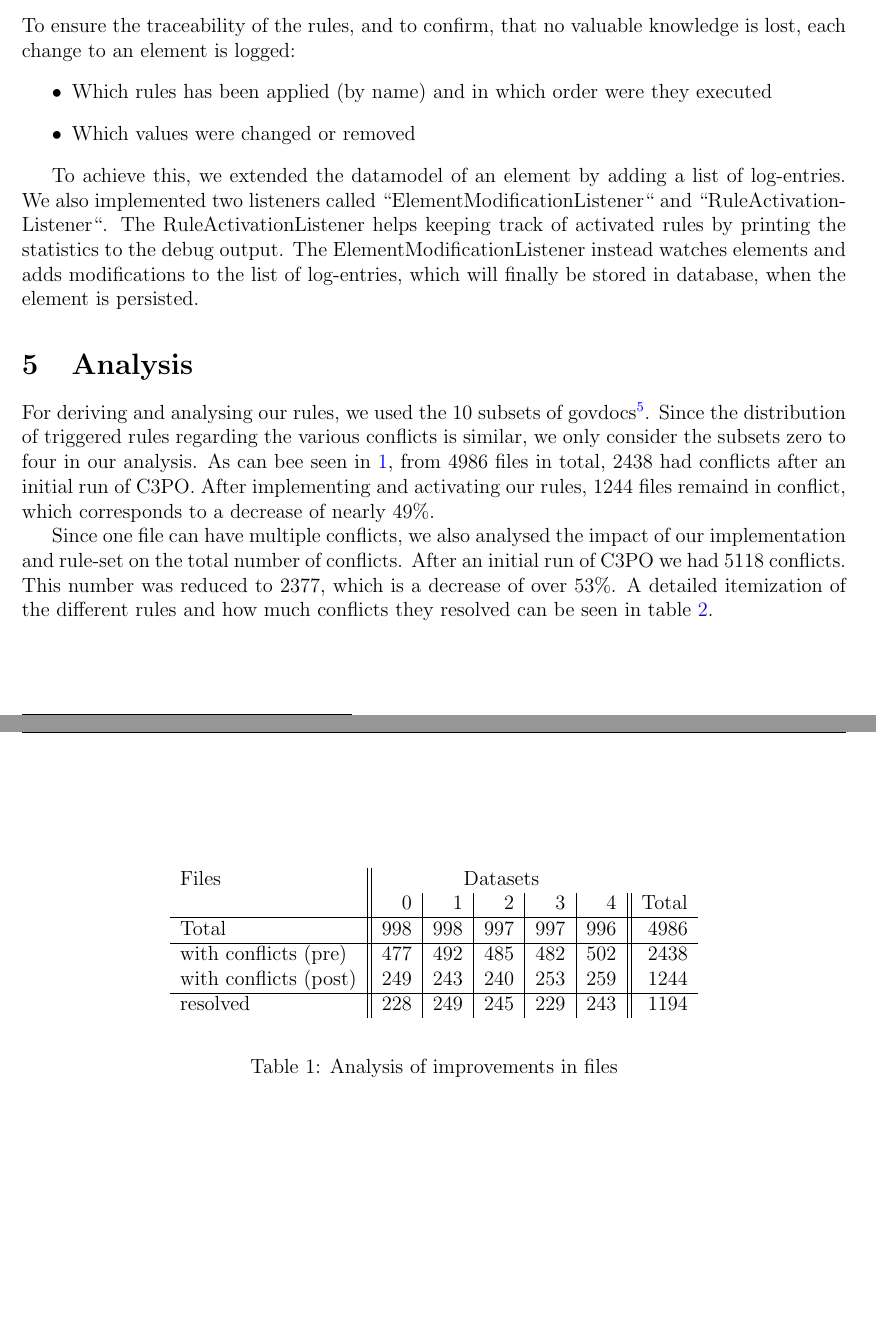
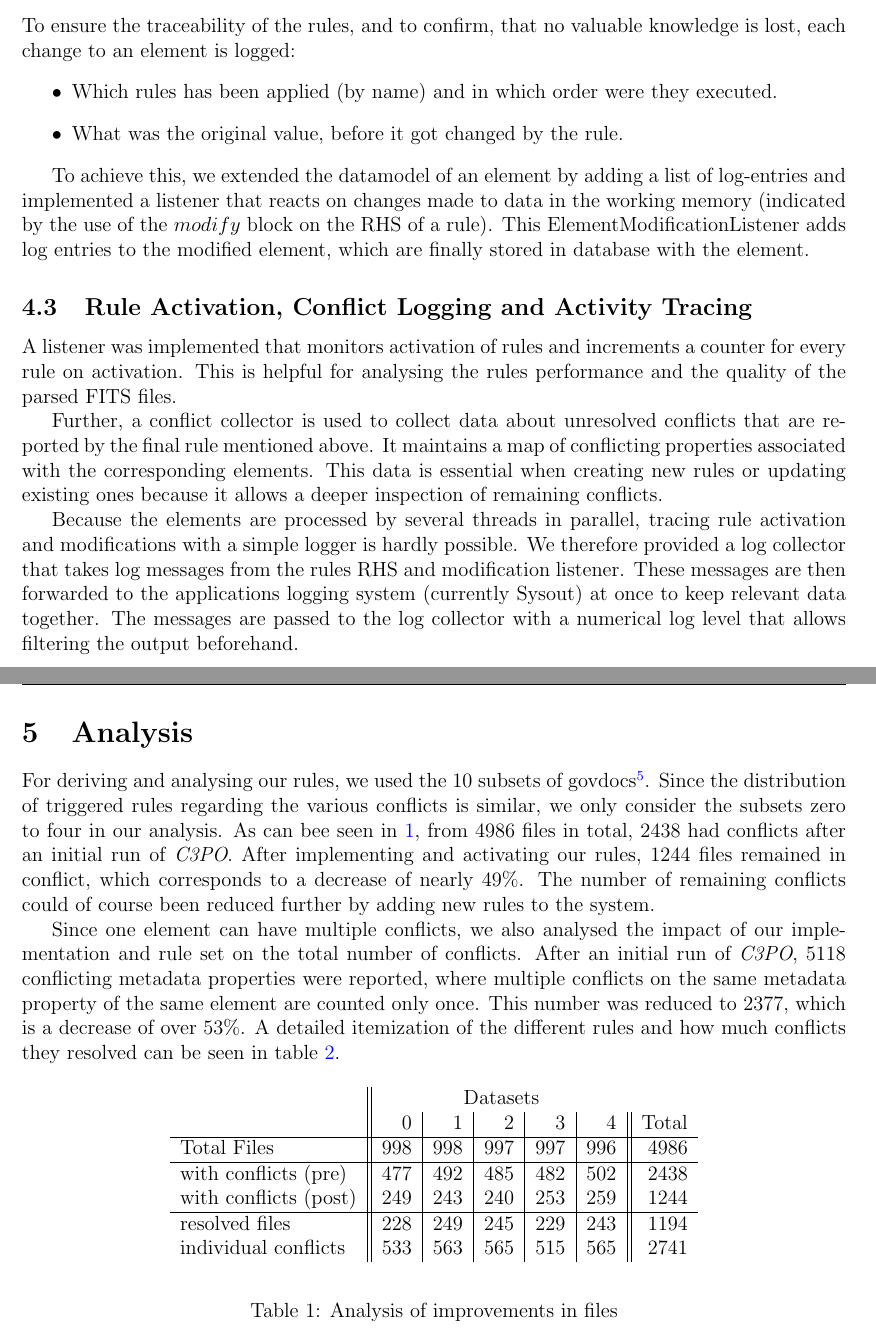
Before and after one commit to peshkira/c3po, a LaTeX document (docs/report.tex): two parts of pages 6 and 7 of 7 before the commit and two parts of pages 6 and 7 of 8 after it, joined at a grey line, cut so that both start at the same text, the shorter picture padded with empty space. Compiled offline with pdfLaTeX.

Commit message:
report: statistics improved

```diff
--- a/docs/report.tex
+++ b/docs/report.tex
@@ -177,37 +177,45 @@ The basic rule set consists of five rules:
 
 To ensure the traceability of the rules, and to confirm, that no valuable knowledge is lost, each change to an element is logged:
 \begin{itemize}
-\item Which rules has been applied (by name) and in which order were they executed
-\item Which values were changed or removed
+\item Which rules has been applied (by name) and in which order were they executed.
+\item What was the original value, before it got changed by the rule.
 \end{itemize}
 
-To achieve this, we extended the datamodel of an element by adding a list of log-entries. We also implemented two listeners called ``ElementModificationListener`` and ``RuleActivationListener``. The RuleActivationListener helps keeping track of activated rules by printing the statistics to the debug output.
-The ElementModificationListener instead watches elements and adds modifications to the list of log-entries, which will finally be stored in database, when the element is persisted.
+To achieve this, we extended the datamodel of an element by adding a list of log-entries and implemented a listener that reacts on changes made to data in the working memory (indicated by the use of the $modify$ block on the RHS of a rule). This ElementModificationListener adds log entries to the modified element, which are finally stored in database with the element.
 
+\subsection{Rule Activation, Conflict Logging and Activity Tracing}
+
+A listener was implemented that monitors activation of rules and increments a counter for every rule on activation. This is helpful for analysing the rules performance and the quality of the parsed FITS files.
+
+Further, a conflict collector is used to collect data about unresolved conflicts that are reported by the final rule mentioned above. It maintains a map of conflicting properties associated with the corresponding elements. This data is essential when creating new rules or updating existing ones because it allows a deeper inspection of remaining conflicts.
+
+Because the elements are processed by several threads in parallel, tracing rule activation and modifications with a simple logger is hardly possible. We therefore provided a log collector that takes log messages from the rules RHS and modification listener. These messages are then forwarded to the applications logging system (currently Sysout) at once to keep relevant data together. The messages are passed to the log collector with a numerical log level that allows filtering the output beforehand.
 
 \section{Analysis}
 
 For deriving and analysing our rules, we used the 10 subsets of govdocs\footnote{\url{http://digitalcorpora.org/corp/nps/files/govdocs1/zipfiles/}}.
 Since the distribution of triggered rules regarding the various conflicts is similar, we only consider the subsets zero to four in our analysis.
-As can bee seen in \ref{tab:files}, from 4986 files in total, 2438 had conflicts after an initial run of C3PO. After implementing and activating our rules, 1244 files remaind in conflict, which corresponds to a decrease of nearly 49\%.
+As can bee seen in \ref{tab:files}, from 4986 files in total, 2438 had conflicts after an initial run of \emph{C3PO}. After implementing and activating our rules, 1244 files remained in conflict, which corresponds to a decrease of nearly 49\%. The number of remaining conflicts could of course been reduced further by adding new rules to the system.
 
-Since one file can have multiple conflicts, we also analysed the impact of our implementation and rule-set on the total number of conflicts.
-After an initial run of C3PO we had 5118 conflicts. This number was reduced to 2377, which is a decrease of over 53\%.
+Since one element can have multiple conflicts, we also analysed the impact of our implementation and rule set on the total number of conflicts.
+After an initial run of \emph{C3PO}, 5118 conflicting metadata properties were reported, where multiple conflicts on the same metadata property of the same element are counted only once. This number was reduced to 2377, which is a decrease of over 53\%.
 A detailed itemization of the different rules and how much conflicts they resolved can be seen in table \ref{tab:conflicts}.
 
 \begin{table}[ht]
 \begin{center}
 
 \begin{tabular}[h]{l||r|r|r|r|r||r}
-Files &  \multicolumn{5}{c}{Datasets} \\
+ &  \multicolumn{5}{c}{Datasets} \\
         & 0 & 1 & 2 & 3 & 4 & Total \\
 \hline
-Total & 998 & 998 & 997 & 997 & 996 & 4986\\
+Total Files & 998 & 998 & 997 & 997 & 996 & 4986\\
 \hline
 with conflicts (pre) & 477 &	492 & 485 & 482	& 502 &	2438\\
 with conflicts (post) & 249	& 243 &	240 & 253 &	259 & 1244\\
 \hline
-resolved & 228 & 249 & 245 & 229 & 243 & 1194
+resolved files & 228 & 249 & 245 & 229 & 243 & 1194 \\
+individual conflicts & 533 & 563 & 565 & 515 & 565 & 2741 \\
+
 
 \end{tabular}
 \end{center}
```
Also changed, not shown: docs/report.tex (28 more changed lines).
